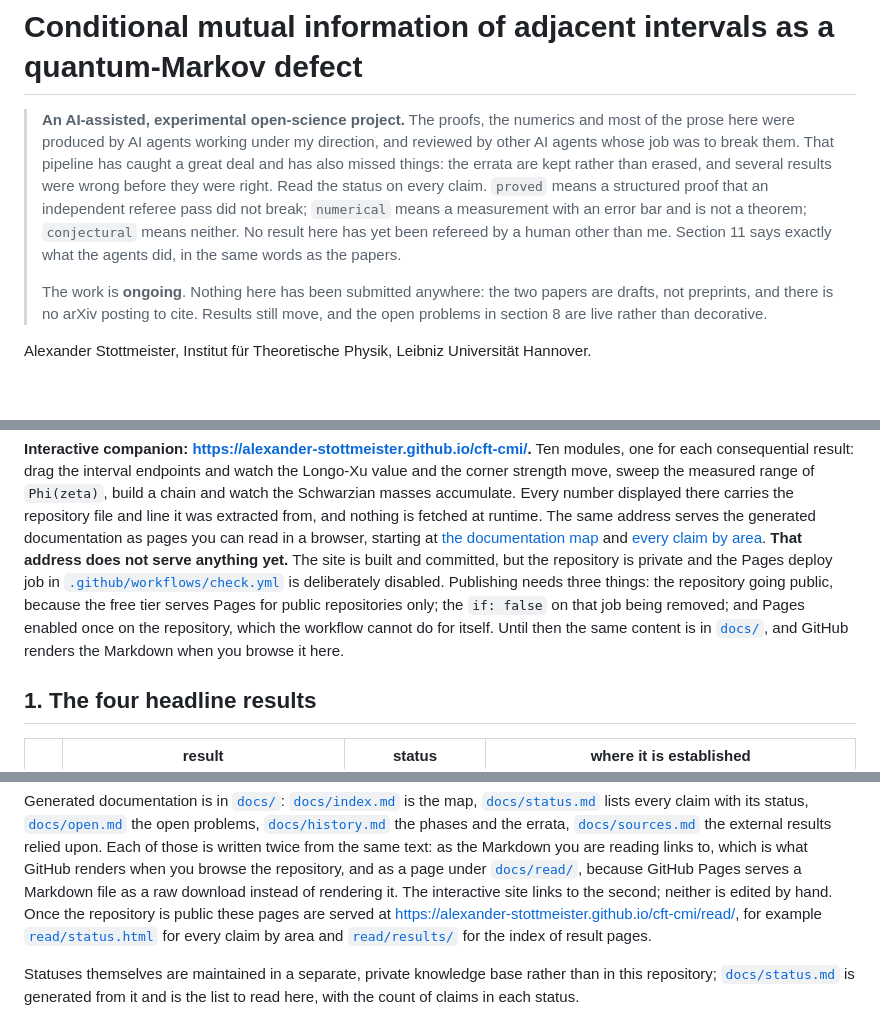
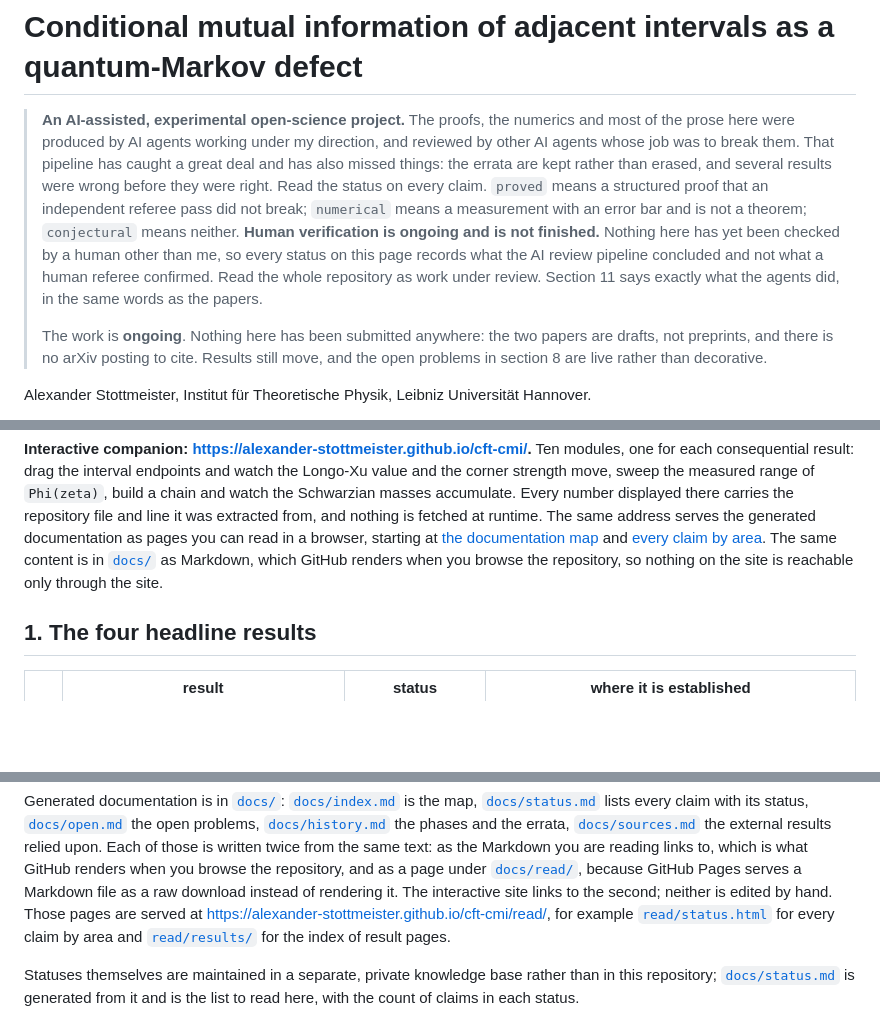
Before and after one commit to alexander-stottmeister/cft-cmi, a Markdown page: README.md, 3 parts joined by grey strips. GitHub-like rendering; blank space fills up the shorter version.

Commit message:
README: human verification is ongoing, and drop the route to publication
The banner said only that nothing had been refereed by a human other than me,
which reads as a fixed state. It now says human verification is under way and
unfinished, and that every status on the page records what the AI review
concluded rather than what a human confirmed.

The paragraph explaining what publication would require is spent once the
repository is public, so it is gone, along with the future tense in section 9.
The workflow comments still describe the pre-publication state; they change
with the if: false, which cannot be removed until Pages can actually serve.

Co-Authored-By: Claude Opus 5 <noreply@anthropic.com>
Claude-Session: https://claude.ai/code/session_01FxfT5MEq9m8B621pTYVRfu

```diff
--- a/README.md
+++ b/README.md
@@ -6,8 +6,10 @@
 > the errata are kept rather than erased, and several results were wrong before they were right.
 > Read the status on every claim. `proved` means a structured proof that an independent referee
 > pass did not break; `numerical` means a measurement with an error bar and is not a theorem;
-> `conjectural` means neither. No result here has yet been refereed by a human other than me.
-> Section 11 says exactly what the agents did, in the same words as the papers.
+> `conjectural` means neither. **Human verification is ongoing and is not finished.** Nothing here
+> has yet been checked by a human other than me, so every status on this page records what the AI
+> review pipeline concluded and not what a human referee confirmed. Read the whole repository as
+> work under review. Section 11 says exactly what the agents did, in the same words as the papers.
 >
 > The work is **ongoing**. Nothing here has been submitted anywhere: the two papers are
 > drafts, not preprints, and there is no arXiv posting to cite. Results still move, and the
@@ -31,13 +33,9 @@ accumulate. Every number displayed there carries the repository file and line it
 and nothing is fetched at runtime. The same address serves the generated documentation as pages you
 can read in a browser, starting at
 [the documentation map](https://alexander-stottmeister.github.io/cft-cmi/read/index.html) and
-[every claim by area](https://alexander-stottmeister.github.io/cft-cmi/read/status.html). **That
-address does not serve anything yet.** The site is built and committed, but the repository is
-private and the Pages deploy job in [`.github/workflows/check.yml`](.github/workflows/check.yml) is
-deliberately disabled. Publishing needs three things: the repository going public, because the free
-tier serves Pages for public repositories only; the `if: false` on that job being removed; and Pages
-enabled once on the repository, which the workflow cannot do for itself. Until then the same content
-is in [`docs/`](docs/), and GitHub renders the Markdown when you browse it here.
+[every claim by area](https://alexander-stottmeister.github.io/cft-cmi/read/status.html). The same
+content is in [`docs/`](docs/) as Markdown, which GitHub renders when you browse the repository, so
+nothing on the site is reachable only through the site.
 
 ## 1. The four headline results
 
@@ -335,7 +333,7 @@ and the errata, [`docs/sources.md`](docs/sources.md) the external results relied
 is written twice from the same text: as the Markdown you are reading links to, which is what GitHub
 renders when you browse the repository, and as a page under [`docs/read/`](docs/read/), because
 GitHub Pages serves a Markdown file as a raw download instead of rendering it. The interactive site
-links to the second; neither is edited by hand. Once the repository is public these pages are served
+links to the second; neither is edited by hand. Those pages are served
 at <https://alexander-stottmeister.github.io/cft-cmi/read/>, for example
 [`read/status.html`](https://alexander-stottmeister.github.io/cft-cmi/read/status.html) for every
 claim by area and [`read/results/`](https://alexander-stottmeister.github.io/cft-cmi/read/results/)
```
